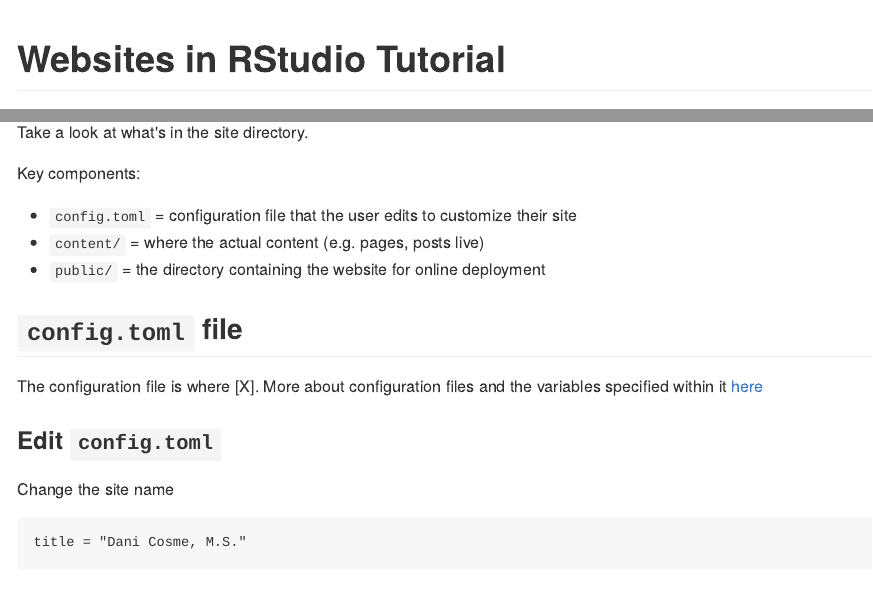
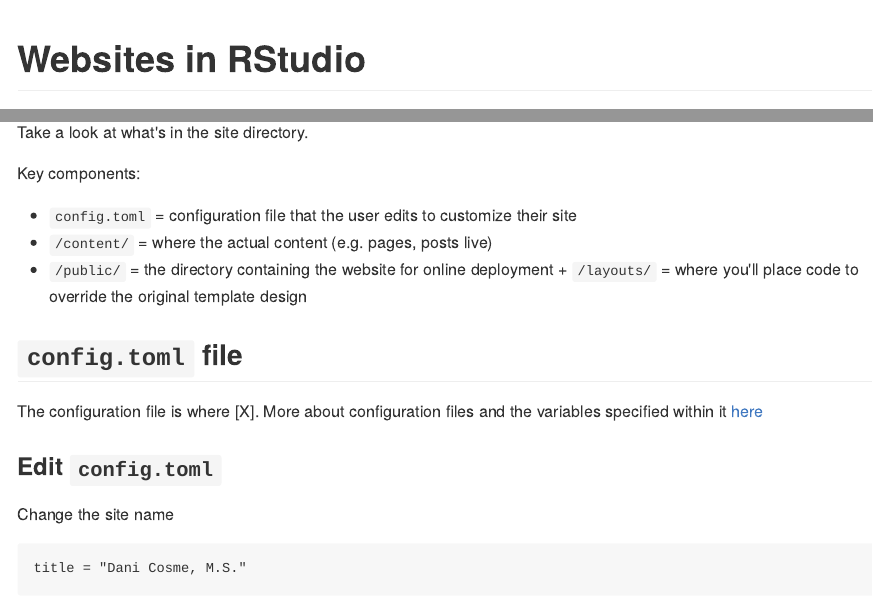
Before and after one commit to dcosme/rstudio-websites, an R Markdown document (tutorial.Rmd): the page in a window 1100 px wide, from its top, and a second part further down, joined at a grey line. The pictures show the output file tutorial.md that the author committed with the source, drawn offline in the style of GitHub.

Commit message:
changed order and renamed

```diff
--- a/tutorial.Rmd
+++ b/tutorial.Rmd
@@ -1,5 +1,5 @@
 ---
-title: "Websites in RStudio Tutorial"
+title: "Websites in RStudio"
 author: "Dani Cosme & Sam Chavez"
 date: 06-03-2018
 output:
@@ -84,8 +84,9 @@
 
 Key components:
 + `config.toml` = configuration file that the user edits to customize their site
-+ `content/` = where the actual content (e.g. pages, posts live)
-+ `public/` = the directory containing the website for online deployment
++ `/content/` = where the actual content (e.g. pages, posts live)
++ `/public/` = the directory containing the website for online deployment
++ `/layouts/` = where you'll place code to override the original template design
 
 ## `config.toml` file
 The configuration file is where [X]. More about configuration files and the variables specified within it [here](http://gohugo.io/getting-started/configuration/)
```
Also changed, not shown: tutorial.md, tutorial.Rmd (18 more changed lines).
